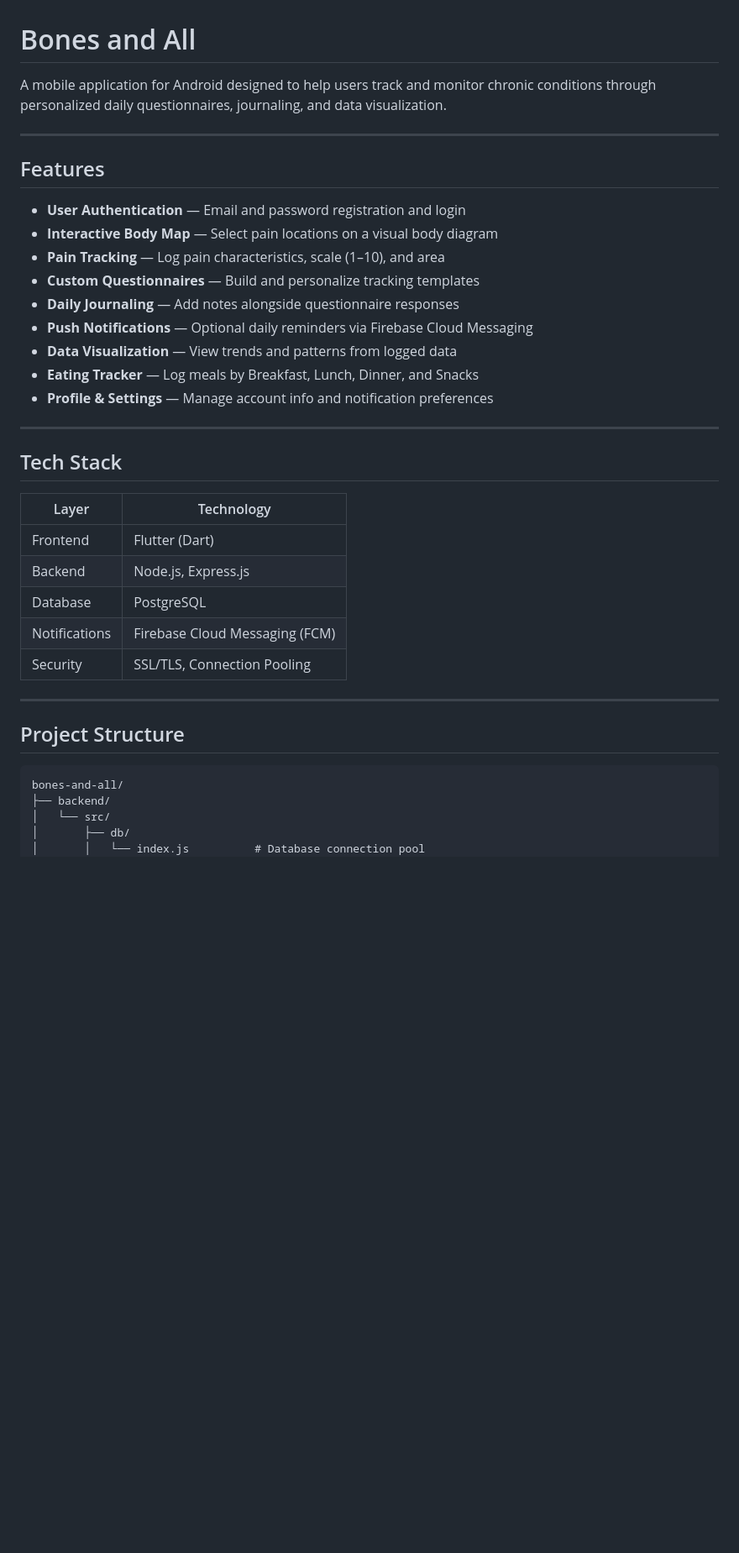
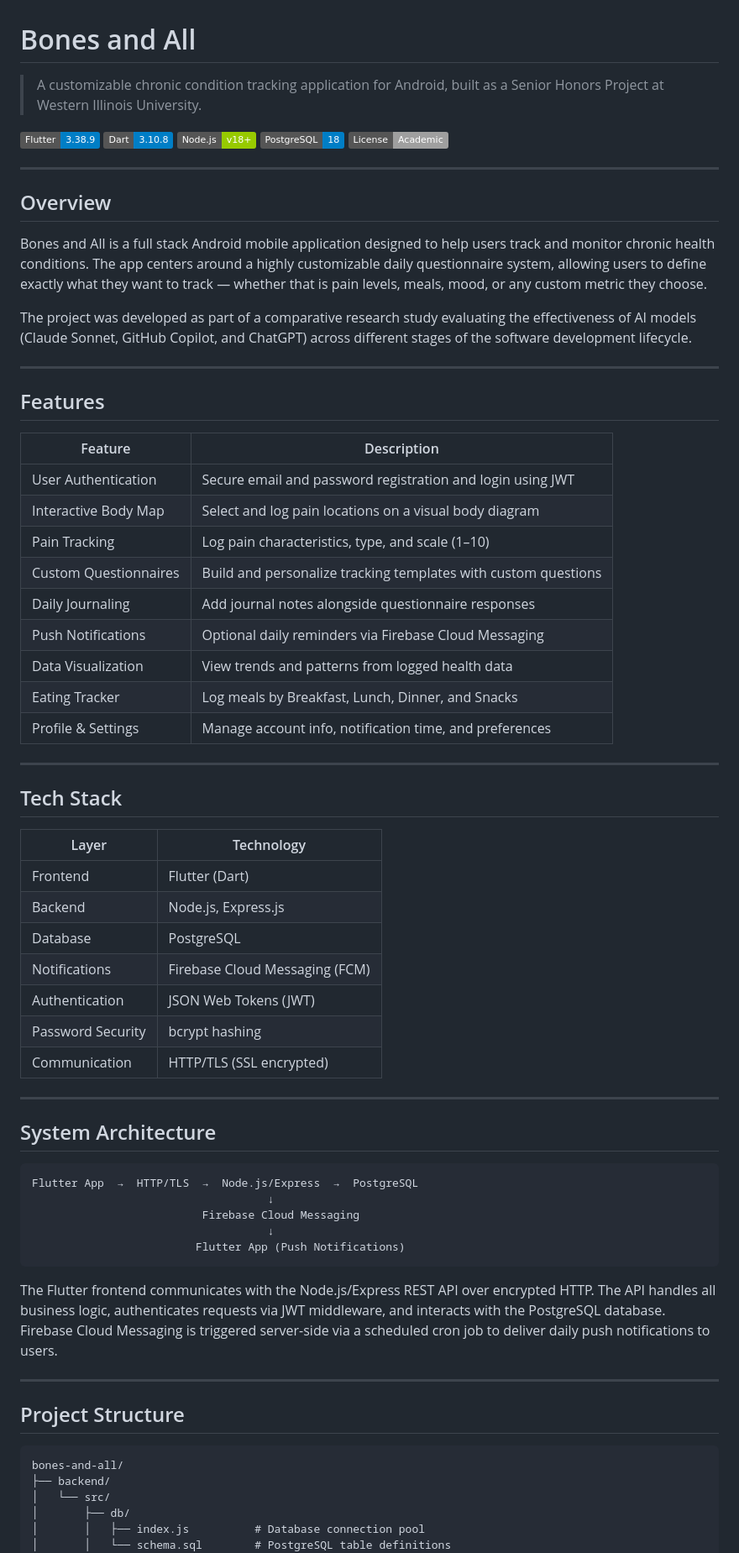
Before and after one commit to Kmorris1370/Bones-and-All, a Markdown page: README.md, the part around one of its changes. Shown at 84% size. GitHub-like rendering; badges without logos; blank space fills up the shorter version.

````diff
--- a/README.md
+++ b/README.md
@@ -1,20 +1,36 @@
 # Bones and All
 
-A mobile application for Android designed to help users track and monitor chronic conditions through personalized daily questionnaires, journaling, and data visualization.
+> A customizable chronic condition tracking application for Android, built as a Senior Honors Project at Western Illinois University.
+
+![Flutter](https://img.shields.io/badge/Flutter-3.38.9-blue?logo=flutter)
+![Dart](https://img.shields.io/badge/Dart-3.10.8-blue?logo=dart)
+![Node.js](https://img.shields.io/badge/Node.js-v18+-green?logo=node.js)
+![PostgreSQL](https://img.shields.io/badge/PostgreSQL-18-blue?logo=postgresql)
+![License](https://img.shields.io/badge/License-Academic-lightgrey)
+
+---
+
+## Overview
+
+Bones and All is a full stack Android mobile application designed to help users track and monitor chronic health conditions. The app centers around a highly customizable daily questionnaire system, allowing users to define exactly what they want to track — whether that is pain levels, meals, mood, or any custom metric they choose.
+
+The project was developed as part of a comparative research study evaluating the effectiveness of AI models (Claude Sonnet, GitHub Copilot, and ChatGPT) across different stages of the software development lifecycle.
 
 ---
 
 ## Features
 
-- **User Authentication** — Email and password registration and login
-- **Interactive Body Map** — Select pain locations on a visual body diagram
-- **Pain Tracking** — Log pain characteristics, scale (1–10), and area
-- **Custom Questionnaires** — Build and personalize tracking templates
-- **Daily Journaling** — Add notes alongside questionnaire responses
-- **Push Notifications** — Optional daily reminders via Firebase Cloud Messaging
-- **Data Visualization** — View trends and patterns from logged data
-- **Eating Tracker** — Log meals by Breakfast, Lunch, Dinner, and Snacks
-- **Profile & Settings** — Manage account info and notification preferences
+| Feature | Description |
+|---|---|
+| User Authentication | Secure email and password registration and login using JWT |
+| Interactive Body Map | Select and log pain locations on a visual body diagram |
+| Pain Tracking | Log pain characteristics, type, and scale (1–10) |
+| Custom Questionnaires | Build and personalize tracking templates with custom questions |
+| Daily Journaling | Add journal notes alongside questionnaire responses |
+| Push Notifications | Optional daily reminders via Firebase Cloud Messaging |
+| Data Visualization | View trends and patterns from logged health data |
+| Eating Tracker | Log meals by Breakfast, Lunch, Dinner, and Snacks |
+| Profile & Settings | Manage account info, notification time, and preferences |
 
 ---
 
@@ -26,7 +42,23 @@ A mobile application for Android designed to help users track and monitor chroni
 | Backend | Node.js, Express.js |
 | Database | PostgreSQL |
 | Notifications | Firebase Cloud Messaging (FCM) |
-| Security | SSL/TLS, Connection Pooling |
+| Authentication | JSON Web Tokens (JWT) |
+| Password Security | bcrypt hashing |
+| Communication | HTTP/TLS (SSL encrypted) |
+
+---
+
+## System Architecture
+
+```
+Flutter App  →  HTTP/TLS  →  Node.js/Express  →  PostgreSQL
+                                    ↓
+                          Firebase Cloud Messaging
+                                    ↓
+                         Flutter App (Push Notifications)
+```
+
+The Flutter frontend communicates with the Node.js/Express REST API over encrypted HTTP. The API handles all business logic, authenticates requests via JWT middleware, and interacts with the PostgreSQL database. Firebase Cloud Messaging is triggered server-side via a scheduled cron job to deliver daily push notifications to users.
 
 ---
 
@@ -37,5 +69,6 @@ bones-and-all/
 ├── backend/
 │   └── src/
 │       ├── db/
-│       │   └── index.js          # Database connection pool
+│       │   ├── index.js          # Database connection pool
+│       │   └── schema.sql        # PostgreSQL table definitions
 │       ├── jobs/
````
Also changed, not shown: other parts of README.md (+120 -61 lines).
